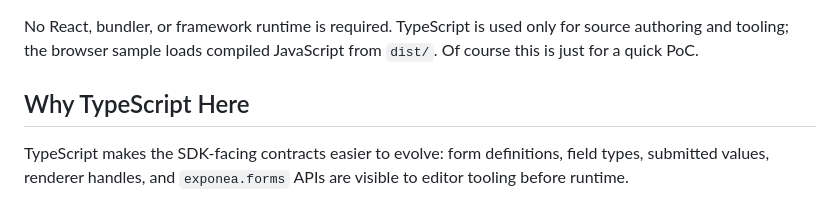
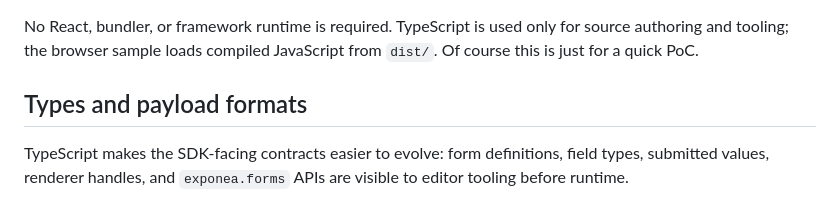
Before and after one commit to omaticka/js_sdk_forms, a Markdown page: README.md, the part around the change. Drawn GitHub-style.

```diff
--- a/README.md
+++ b/README.md
@@ -14,7 +14,7 @@ The goal is to show the simplest production-shaped split:
 
 No React, bundler, or framework runtime is required. TypeScript is used only for source authoring and tooling; the browser sample loads compiled JavaScript from `dist/`. Of course this is just for a quick PoC.
 
-## Why TypeScript Here
+## Types and payload formats
 
 TypeScript makes the SDK-facing contracts easier to evolve: form definitions, field types, submitted values, renderer handles, and `exponea.forms` APIs are visible to editor tooling before runtime.
 
```
